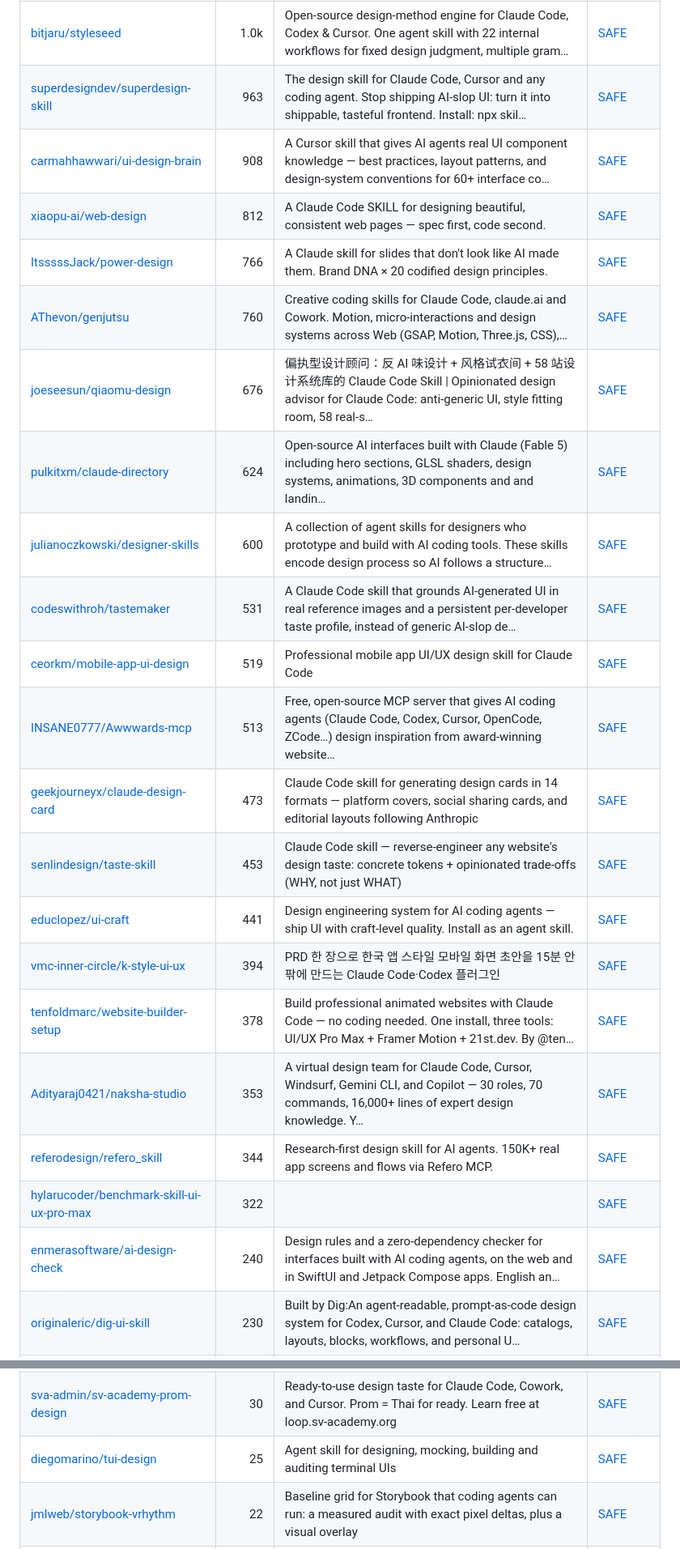
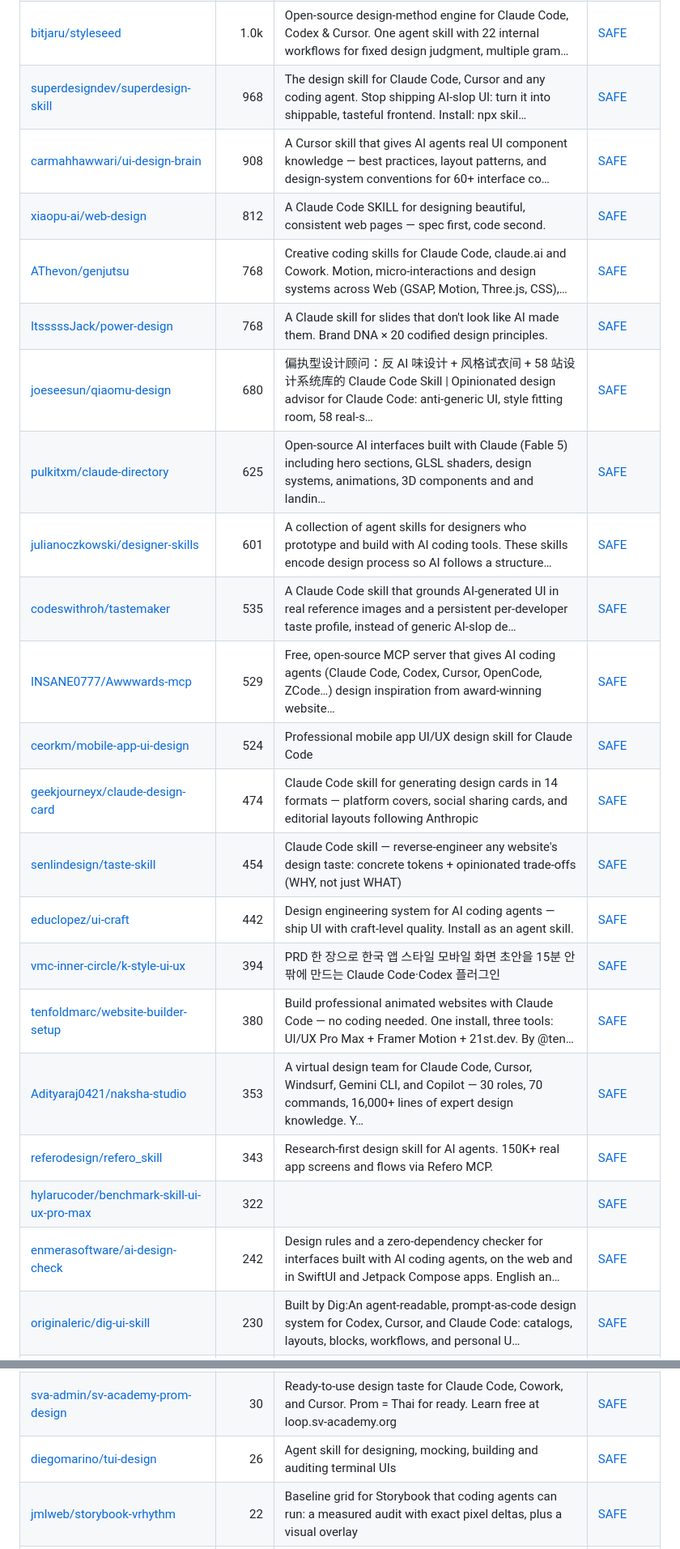
Before and after one commit to zhuyansen/awesome-claude-design-skills, a Markdown page: README.md, 2 parts joined by grey strips. Shown at 81% size. Drawn GitHub-style.

```diff
--- a/README.md
+++ b/README.md
@@ -114,26 +114,26 @@ On 2026-10-10 we ran 10 of these skills. Each built the same landing page twice
 | [Trystan-SA/claude-design-system-prompt](https://github.com/Trystan-SA/claude-design-system-prompt) | 2.1k | Reverse-engineered system prompt and skill library that turns an LLM into an opinionated, accessibility-aware, AI-slop-resistant design collaborator. | [SAFE](https://agentskillshub.top/skill/Trystan-SA/claude-design-system-prompt/) |
 | [agiwhitelist/auteur](https://github.com/agiwhitelist/auteur) | 1.0k | The Claude Code skill that directs a website like a film. Commit-sheet, generated assets, build, and an executable anti-slop linter that gates every… | [SAFE](https://agentskillshub.top/skill/agiwhitelist/auteur/) |
 | [bitjaru/styleseed](https://github.com/bitjaru/styleseed) | 1.0k | Open-source design-method engine for Claude Code, Codex & Cursor. One agent skill with 22 internal workflows for fixed design judgment, multiple gram… | [SAFE](https://agentskillshub.top/skill/bitjaru/styleseed/) |
-| [superdesigndev/superdesign-skill](https://github.com/superdesigndev/superdesign-skill) | 963 | The design skill for Claude Code, Cursor and any coding agent. Stop shipping AI-slop UI: turn it into shippable, tasteful frontend. Install: npx skil… | [SAFE](https://agentskillshub.top/skill/superdesigndev/superdesign-skill/) |
+| [superdesigndev/superdesign-skill](https://github.com/superdesigndev/superdesign-skill) | 968 | The design skill for Claude Code, Cursor and any coding agent. Stop shipping AI-slop UI: turn it into shippable, tasteful frontend. Install: npx skil… | [SAFE](https://agentskillshub.top/skill/superdesigndev/superdesign-skill/) |
 | [carmahhawwari/ui-design-brain](https://github.com/carmahhawwari/ui-design-brain) | 908 | A Cursor skill that gives AI agents real UI component knowledge — best practices, layout patterns, and design-system conventions for 60+ interface co… | [SAFE](https://agentskillshub.top/skill/carmahhawwari/ui-design-brain/) |
 | [xiaopu-ai/web-design](https://github.com/xiaopu-ai/web-design) | 812 | A Claude Code SKILL for designing beautiful, consistent web pages — spec first, code second. | [SAFE](https://agentskillshub.top/skill/xiaopu-ai/web-design/) |
-| [ItsssssJack/power-design](https://github.com/ItsssssJack/power-design) | 766 | A Claude skill for slides that don't look like AI made them. Brand DNA × 20 codified design principles. | [SAFE](https://agentskillshub.top/skill/ItsssssJack/power-design/) |
-| [AThevon/genjutsu](https://github.com/AThevon/genjutsu) | 760 | Creative coding skills for Claude Code, claude.ai and Cowork. Motion, micro-interactions and design systems across Web (GSAP, Motion, Three.js, CSS),… | [SAFE](https://agentskillshub.top/skill/AThevon/genjutsu/) |
-| [joeseesun/qiaomu-design](https://github.com/joeseesun/qiaomu-design) | 676 | 偏执型设计顾问：反 AI 味设计 + 风格试衣间 + 58 站设计系统库的 Claude Code Skill \| Opinionated design advisor for Claude Code: anti-generic UI, style fitting room, 58 real-s… | [SAFE](https://agentskillshub.top/skill/joeseesun/qiaomu-design/) |
-| [pulkitxm/claude-directory](https://github.com/pulkitxm/claude-directory) | 624 | Open-source AI interfaces built with Claude (Fable 5) including hero sections, GLSL shaders, design systems, animations, 3D components and and landin… | [SAFE](https://agentskillshub.top/skill/pulkitxm/claude-directory/) |
-| [julianoczkowski/designer-skills](https://github.com/julianoczkowski/designer-skills) | 600 | A collection of agent skills for designers who prototype and build with AI coding tools. These skills encode design process so AI follows a structure… | [SAFE](https://agentskillshub.top/skill/julianoczkowski/designer-skills/) |
-| [codeswithroh/tastemaker](https://github.com/codeswithroh/tastemaker) | 531 | A Claude Code skill that grounds AI-generated UI in real reference images and a persistent per-developer taste profile, instead of generic AI-slop de… | [SAFE](https://agentskillshub.top/skill/codeswithroh/tastemaker/) |
-| [ceorkm/mobile-app-ui-design](https://github.com/ceorkm/mobile-app-ui-design) | 519 | Professional mobile app UI/UX design skill for Claude Code | [SAFE](https://agentskillshub.top/skill/ceorkm/mobile-app-ui-design/) |
-| [INSANE0777/Awwwards-mcp](https://github.com/INSANE0777/Awwwards-mcp) | 513 | Free, open-source MCP server that gives AI coding agents (Claude Code, Codex, Cursor, OpenCode, ZCode…) design inspiration from award-winning website… | [SAFE](https://agentskillshub.top/skill/INSANE0777/Awwwards-mcp/) |
-| [geekjourneyx/claude-design-card](https://github.com/geekjourneyx/claude-design-card) | 473 | Claude Code skill for generating design cards in 14 formats — platform covers, social sharing cards, and editorial layouts following Anthropic | [SAFE](https://agentskillshub.top/skill/geekjourneyx/claude-design-card/) |
-| [senlindesign/taste-skill](https://github.com/senlindesign/taste-skill) | 453 | Claude Code skill — reverse-engineer any website's design taste: concrete tokens + opinionated trade-offs (WHY, not just WHAT) | [SAFE](https://agentskillshub.top/skill/senlindesign/taste-skill/) |
-| [educlopez/ui-craft](https://github.com/educlopez/ui-craft) | 441 | Design engineering system for AI coding agents — ship UI with craft-level quality. Install as an agent skill. | [SAFE](https://agentskillshub.top/skill/educlopez/ui-craft/) |
+| [AThevon/genjutsu](https://github.com/AThevon/genjutsu) | 768 | Creative coding skills for Claude Code, claude.ai and Cowork. Motion, micro-interactions and design systems across Web (GSAP, Motion, Three.js, CSS),… | [SAFE](https://agentskillshub.top/skill/AThevon/genjutsu/) |
+| [ItsssssJack/power-design](https://github.com/ItsssssJack/power-design) | 768 | A Claude skill for slides that don't look like AI made them. Brand DNA × 20 codified design principles. | [SAFE](https://agentskillshub.top/skill/ItsssssJack/power-design/) |
+| [joeseesun/qiaomu-design](https://github.com/joeseesun/qiaomu-design) | 680 | 偏执型设计顾问：反 AI 味设计 + 风格试衣间 + 58 站设计系统库的 Claude Code Skill \| Opinionated design advisor for Claude Code: anti-generic UI, style fitting room, 58 real-s… | [SAFE](https://agentskillshub.top/skill/joeseesun/qiaomu-design/) |
+| [pulkitxm/claude-directory](https://github.com/pulkitxm/claude-directory) | 625 | Open-source AI interfaces built with Claude (Fable 5) including hero sections, GLSL shaders, design systems, animations, 3D components and and landin… | [SAFE](https://agentskillshub.top/skill/pulkitxm/claude-directory/) |
+| [julianoczkowski/designer-skills](https://github.com/julianoczkowski/designer-skills) | 601 | A collection of agent skills for designers who prototype and build with AI coding tools. These skills encode design process so AI follows a structure… | [SAFE](https://agentskillshub.top/skill/julianoczkowski/designer-skills/) |
+| [codeswithroh/tastemaker](https://github.com/codeswithroh/tastemaker) | 535 | A Claude Code skill that grounds AI-generated UI in real reference images and a persistent per-developer taste profile, instead of generic AI-slop de… | [SAFE](https://agentskillshub.top/skill/codeswithroh/tastemaker/) |
+| [INSANE0777/Awwwards-mcp](https://github.com/INSANE0777/Awwwards-mcp) | 529 | Free, open-source MCP server that gives AI coding agents (Claude Code, Codex, Cursor, OpenCode, ZCode…) design inspiration from award-winning website… | [SAFE](https://agentskillshub.top/skill/INSANE0777/Awwwards-mcp/) |
+| [ceorkm/mobile-app-ui-design](https://github.com/ceorkm/mobile-app-ui-design) | 524 | Professional mobile app UI/UX design skill for Claude Code | [SAFE](https://agentskillshub.top/skill/ceorkm/mobile-app-ui-design/) |
+| [geekjourneyx/claude-design-card](https://github.com/geekjourneyx/claude-design-card) | 474 | Claude Code skill for generating design cards in 14 formats — platform covers, social sharing cards, and editorial layouts following Anthropic | [SAFE](https://agentskillshub.top/skill/geekjourneyx/claude-design-card/) |
+| [senlindesign/taste-skill](https://github.com/senlindesign/taste-skill) | 454 | Claude Code skill — reverse-engineer any website's design taste: concrete tokens + opinionated trade-offs (WHY, not just WHAT) | [SAFE](https://agentskillshub.top/skill/senlindesign/taste-skill/) |
+| [educlopez/ui-craft](https://github.com/educlopez/ui-craft) | 442 | Design engineering system for AI coding agents — ship UI with craft-level quality. Install as an agent skill. | [SAFE](https://agentskillshub.top/skill/educlopez/ui-craft/) |
 | [vmc-inner-circle/k-style-ui-ux](https://github.com/vmc-inner-circle/k-style-ui-ux) | 394 | PRD 한 장으로 한국 앱 스타일 모바일 화면 초안을 15분 안팎에 만드는 Claude Code·Codex 플러그인 | [SAFE](https://agentskillshub.top/skill/vmc-inner-circle/k-style-ui-ux/) |
-| [tenfoldmarc/website-builder-setup](https://github.com/tenfoldmarc/website-builder-setup) | 378 | Build professional animated websites with Claude Code — no coding needed. One install, three tools: UI/UX Pro Max + Framer Motion + 21st.dev. By @ten… | [SAFE](https://agentskillshub.top/skill/tenfoldmarc/website-builder-setup/) |
+| [tenfoldmarc/website-builder-setup](https://github.com/tenfoldmarc/website-builder-setup) | 380 | Build professional animated websites with Claude Code — no coding needed. One install, three tools: UI/UX Pro Max + Framer Motion + 21st.dev. By @ten… | [SAFE](https://agentskillshub.top/skill/tenfoldmarc/website-builder-setup/) |
 | [Adityaraj0421/naksha-studio](https://github.com/Adityaraj0421/naksha-studio) | 353 | A virtual design team for Claude Code, Cursor, Windsurf, Gemini CLI, and Copilot — 30 roles, 70 commands, 16,000+ lines of expert design knowledge. Y… | [SAFE](https://agentskillshub.top/skill/Adityaraj0421/naksha-studio/) |
-| [referodesign/refero_skill](https://github.com/referodesign/refero_skill) | 344 | Research-first design skill for AI agents. 150K+ real app screens and flows via Refero MCP. | [SAFE](https://agentskillshub.top/skill/referodesign/refero_skill/) |
+| [referodesign/refero_skill](https://github.com/referodesign/refero_skill) | 343 | Research-first design skill for AI agents. 150K+ real app screens and flows via Refero MCP. | [SAFE](https://agentskillshub.top/skill/referodesign/refero_skill/) |
 | [hylarucoder/benchmark-skill-ui-ux-pro-max](https://github.com/hylarucoder/benchmark-skill-ui-ux-pro-max) | 322 |  | [SAFE](https://agentskillshub.top/skill/hylarucoder/benchmark-skill-ui-ux-pro-max/) |
-| [enmerasoftware/ai-design-check](https://github.com/enmerasoftware/ai-design-check) | 240 | Design rules and a zero-dependency checker for interfaces built with AI coding agents, on the web and in SwiftUI and Jetpack Compose apps. English an… | [SAFE](https://agentskillshub.top/skill/enmerasoftware/ai-design-check/) |
+| [enmerasoftware/ai-design-check](https://github.com/enmerasoftware/ai-design-check) | 242 | Design rules and a zero-dependency checker for interfaces built with AI coding agents, on the web and in SwiftUI and Jetpack Compose apps. English an… | [SAFE](https://agentskillshub.top/skill/enmerasoftware/ai-design-check/) |
 | [originaleric/dig-ui-skill](https://github.com/originaleric/dig-ui-skill) | 230 | Built by Dig:An agent-readable, prompt-as-code design system for Codex, Cursor, and Claude Code: catalogs, layouts, blocks, workflows, and personal U… | [SAFE](https://agentskillshub.top/skill/originaleric/dig-ui-skill/) |
 | [axiaoge2/Apple-Hig-Designer](https://github.com/axiaoge2/Apple-Hig-Designer) | 225 | A Agent Skill for designing professional interfaces following Apple Human Interface Guidelines 一项用于设计苹果前端交互界面的代理技能 | [SAFE](https://agentskillshub.top/skill/axiaoge2/Apple-Hig-Designer/) |
 | [Nutlope/variate](https://github.com/Nutlope/variate) | 222 | A compact design skill that generates four design variations of a component to iterate better on your UIs. A skill for Claude Code, Codex CLI, and op… | [SAFE](https://agentskillshub.top/skill/Nutlope/variate/) |
@@ -179,7 +179,7 @@ On 2026-10-10 we ran 10 of these skills. Each built the same landing page twice
 | [nghiahsgs/skills-slides](https://github.com/nghiahsgs/skills-slides) | 35 | 50,000+ unique HTML presentation designs. Zero dependencies. Anti-AI-slop. A Claude Code skill. | [SAFE](https://agentskillshub.top/skill/nghiahsgs/skills-slides/) |
 | [regutierrez/ui-ux-skill](https://github.com/regutierrez/ui-ux-skill) | 31 | UI-UX skill that is a fork of https://github.com/nextlevelbuilder/ui-ux-pro-max-skill, rewritten in Python | [CAUTION](https://agentskillshub.top/skill/regutierrez/ui-ux-skill/) |
 | [sva-admin/sv-academy-prom-design](https://github.com/sva-admin/sv-academy-prom-design) | 30 | Ready-to-use design taste for Claude Code, Cowork, and Cursor. Prom = Thai for ready. Learn free at loop.sv-academy.org | [SAFE](https://agentskillshub.top/skill/sva-admin/sv-academy-prom-design/) |
-| [diegomarino/tui-design](https://github.com/diegomarino/tui-design) | 25 | Agent skill for designing, mocking, building and auditing terminal UIs | [SAFE](https://agentskillshub.top/skill/diegomarino/tui-design/) |
+| [diegomarino/tui-design](https://github.com/diegomarino/tui-design) | 26 | Agent skill for designing, mocking, building and auditing terminal UIs | [SAFE](https://agentskillshub.top/skill/diegomarino/tui-design/) |
 | [jmlweb/storybook-vrhythm](https://github.com/jmlweb/storybook-vrhythm) | 22 | Baseline grid for Storybook that coding agents can run: a measured audit with exact pixel deltas, plus a visual overlay | [SAFE](https://agentskillshub.top/skill/jmlweb/storybook-vrhythm/) |
 | [Nyx-abu/awwwards-ui-skill](https://github.com/Nyx-abu/awwwards-ui-skill) | 21 | Skill that forces award-tier design quality on AI-generated UIs. Teaches Claude Code / Codex / Antigravity to build with real design intent — motion,… | [SAFE](https://agentskillshub.top/skill/Nyx-abu/awwwards-ui-skill/) |
 | [senlindesign/proof](https://github.com/senlindesign/proof) | 18 | Proof — a product design skill for Claude Code & Codex. Product pages that look shipped, not generated, learned from 400+ real product pages: 8 page… | [SAFE](https://agentskillshub.top/skill/senlindesign/proof/) |
```
Also changed, not shown: other parts of README.md (+49 -49 lines), README.zh-CN.md (+66 -66 lines), assets/previews/jmlweb__storybook-vrhythm.jpg, 1 other file.
